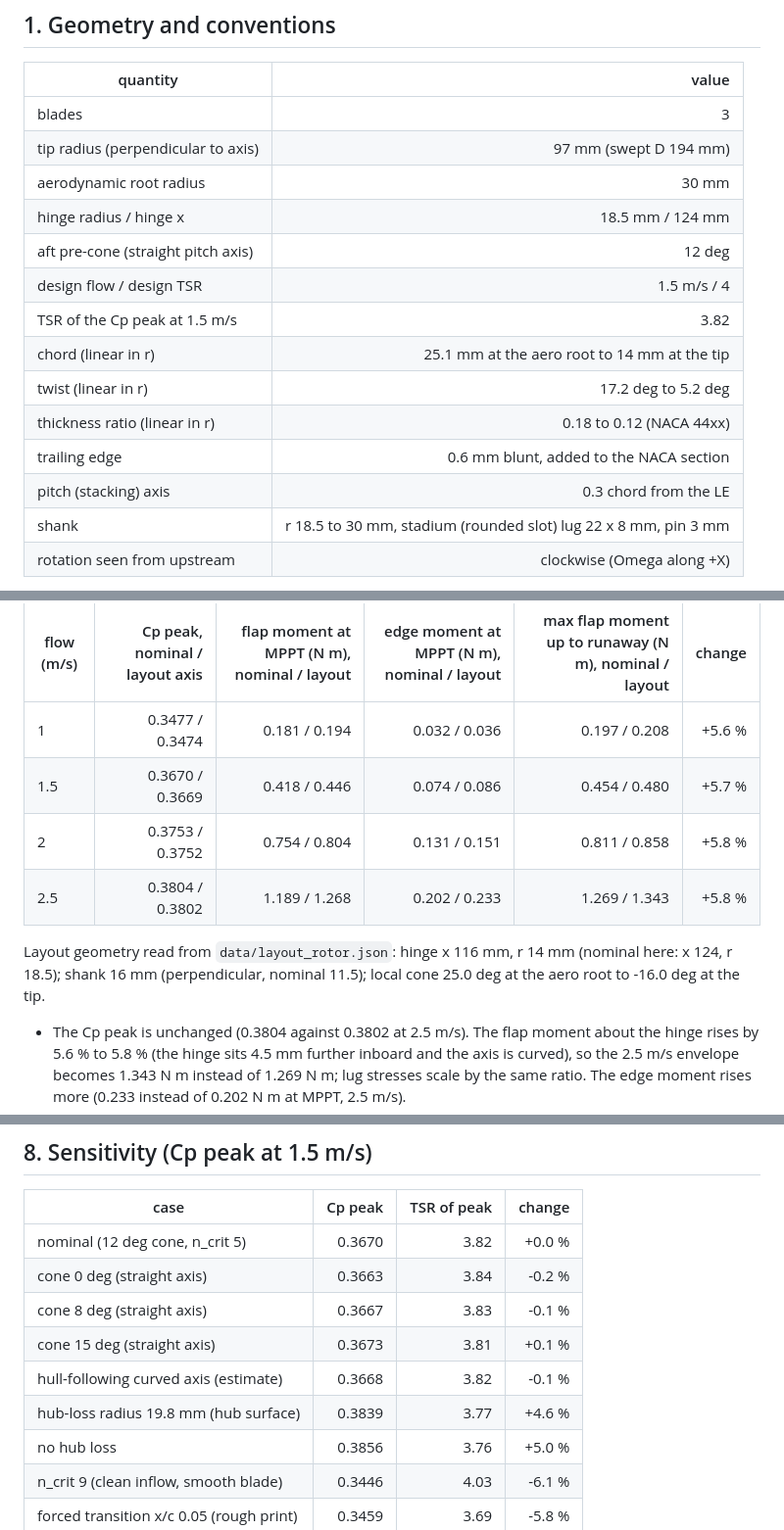
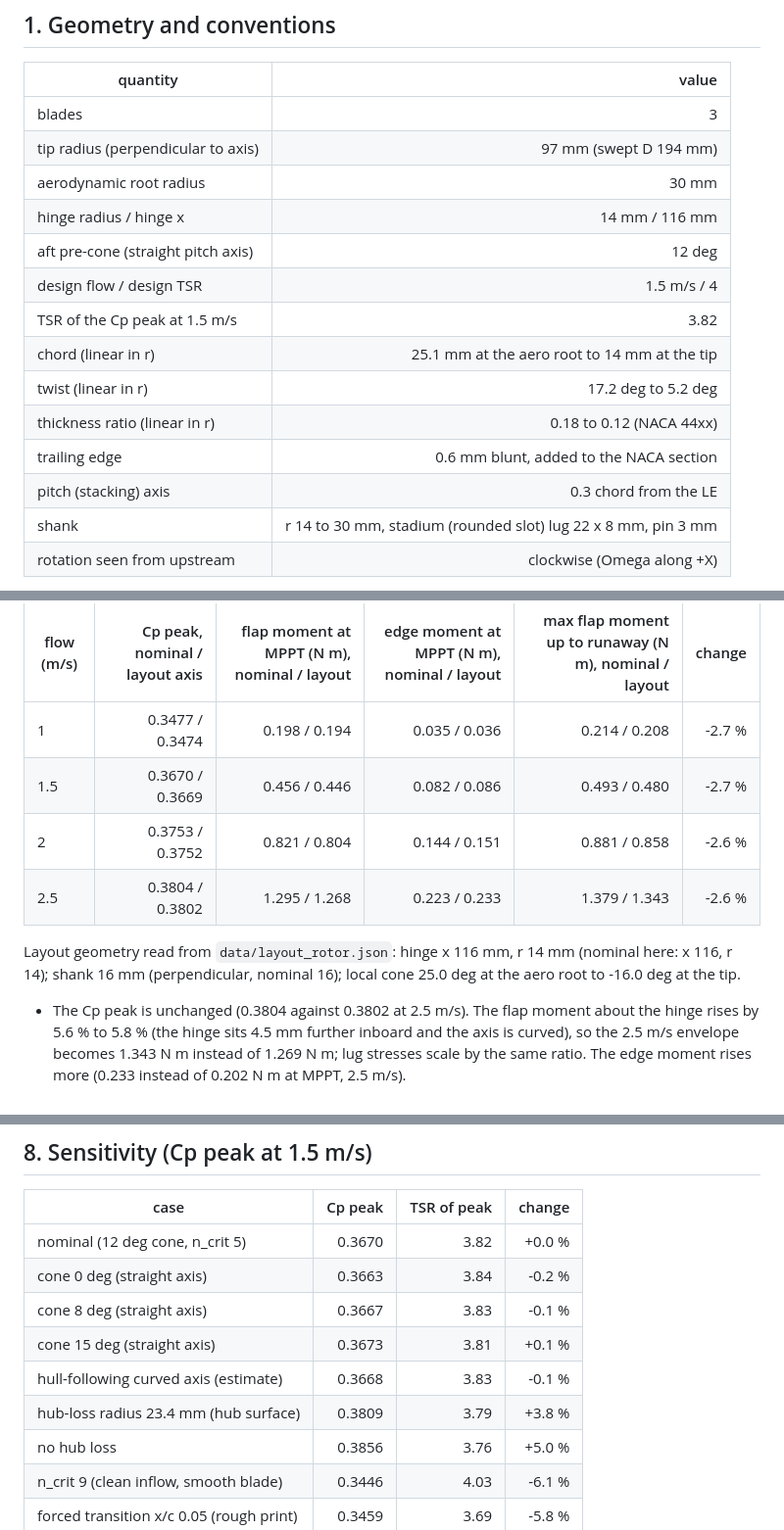
Before and after one commit to lucaramirezo/ovo, a Markdown page: docs/notes/blade-design.md, 3 parts joined by grey strips. Shown at 98% size. Drawn GitHub-style.

```diff
--- a/docs/notes/blade-design.md
+++ b/docs/notes/blade-design.md
@@ -47,7 +47,7 @@ moment by about 6 % (section 7).
 | blades | 3 |
 | tip radius (perpendicular to axis) | 97 mm (swept D 194 mm) |
 | aerodynamic root radius | 30 mm |
-| hinge radius / hinge x | 18.5 mm / 124 mm |
+| hinge radius / hinge x | 14 mm / 116 mm |
 | aft pre-cone (straight pitch axis) | 12 deg |
 | design flow / design TSR | 1.5 m/s / 4 |
 | TSR of the Cp peak at 1.5 m/s | 3.82 |
@@ -56,7 +56,7 @@ moment by about 6 % (section 7).
 | thickness ratio (linear in r) | 0.18 to 0.12 (NACA 44xx) |
 | trailing edge | 0.6 mm blunt, added to the NACA section |
 | pitch (stacking) axis | 0.3 chord from the LE |
-| shank | r 18.5 to 30 mm, stadium (rounded slot) lug 22 x 8 mm, pin 3 mm |
+| shank | r 14 to 30 mm, stadium (rounded slot) lug 22 x 8 mm, pin 3 mm |
 | rotation seen from upstream | clockwise (Omega along +X) |
 <!-- /bem:rotor -->
 
@@ -490,12 +490,12 @@ not depend on it. Flying the final blade on the layout geometry:
 <!-- bem:layout_axis -->
 | flow (m/s) | Cp peak, nominal / layout axis | flap moment at MPPT (N m), nominal / layout | edge moment at MPPT (N m), nominal / layout | max flap moment up to runaway (N m), nominal / layout | change |
 |---|--:|--:|--:|--:|--:|
-| 1 | 0.3477 / 0.3474 | 0.181 / 0.194 | 0.032 / 0.036 | 0.197 / 0.208 | +5.6 % |
-| 1.5 | 0.3670 / 0.3669 | 0.418 / 0.446 | 0.074 / 0.086 | 0.454 / 0.480 | +5.7 % |
-| 2 | 0.3753 / 0.3752 | 0.754 / 0.804 | 0.131 / 0.151 | 0.811 / 0.858 | +5.8 % |
-| 2.5 | 0.3804 / 0.3802 | 1.189 / 1.268 | 0.202 / 0.233 | 1.269 / 1.343 | +5.8 % |
+| 1 | 0.3477 / 0.3474 | 0.198 / 0.194 | 0.035 / 0.036 | 0.214 / 0.208 | -2.7 % |
+| 1.5 | 0.3670 / 0.3669 | 0.456 / 0.446 | 0.082 / 0.086 | 0.493 / 0.480 | -2.7 % |
+| 2 | 0.3753 / 0.3752 | 0.821 / 0.804 | 0.144 / 0.151 | 0.881 / 0.858 | -2.6 % |
+| 2.5 | 0.3804 / 0.3802 | 1.295 / 1.268 | 0.223 / 0.233 | 1.379 / 1.343 | -2.6 % |
 
-Layout geometry read from `data/layout_rotor.json`: hinge x 116 mm, r 14 mm (nominal here: x 124, r 18.5); shank 16 mm (perpendicular, nominal 11.5); local cone 25.0 deg at the aero root to -16.0 deg at the tip.
+Layout geometry read from `data/layout_rotor.json`: hinge x 116 mm, r 14 mm (nominal here: x 116, r 14); shank 16 mm (perpendicular, nominal 16); local cone 25.0 deg at the aero root to -16.0 deg at the tip.
 <!-- /bem:layout_axis -->
 
 - The Cp peak is unchanged (0.3804 against 0.3802 at 2.5 m/s). The flap moment about the hinge rises by
@@ -537,8 +537,8 @@ Cavitation margin (sigma + Cp_min at the worst element, sigma from the local rel
 | cone 0 deg (straight axis) | 0.3663 | 3.84 | -0.2 % |
 | cone 8 deg (straight axis) | 0.3667 | 3.83 | -0.1 % |
 | cone 15 deg (straight axis) | 0.3673 | 3.81 | +0.1 % |
-| hull-following curved axis (estimate) | 0.3668 | 3.82 | -0.1 % |
-| hub-loss radius 19.8 mm (hub surface) | 0.3839 | 3.77 | +4.6 % |
+| hull-following curved axis (estimate) | 0.3668 | 3.83 | -0.1 % |
+| hub-loss radius 23.4 mm (hub surface) | 0.3809 | 3.79 | +3.8 % |
 | no hub loss | 0.3856 | 3.76 | +5.0 % |
 | n_crit 9 (clean inflow, smooth blade) | 0.3446 | 4.03 | -6.1 % |
 | forced transition x/c 0.05 (rough print) | 0.3459 | 3.69 | -5.8 % |
```
Also changed, not shown: other parts of docs/notes/blade-design.md (+39 -39 lines), docs/figures/bem_chord_twist.png, 4 other files.
